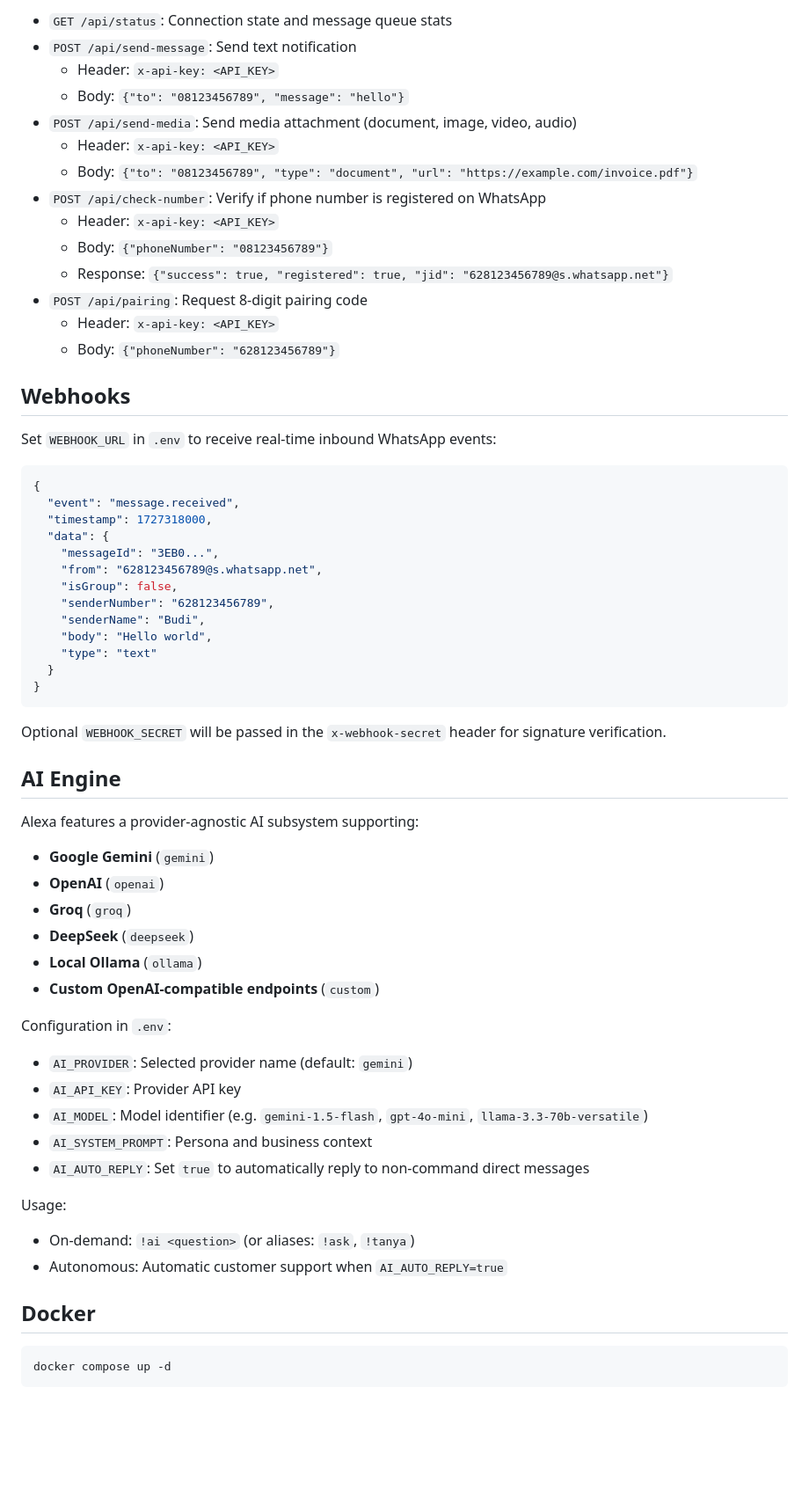
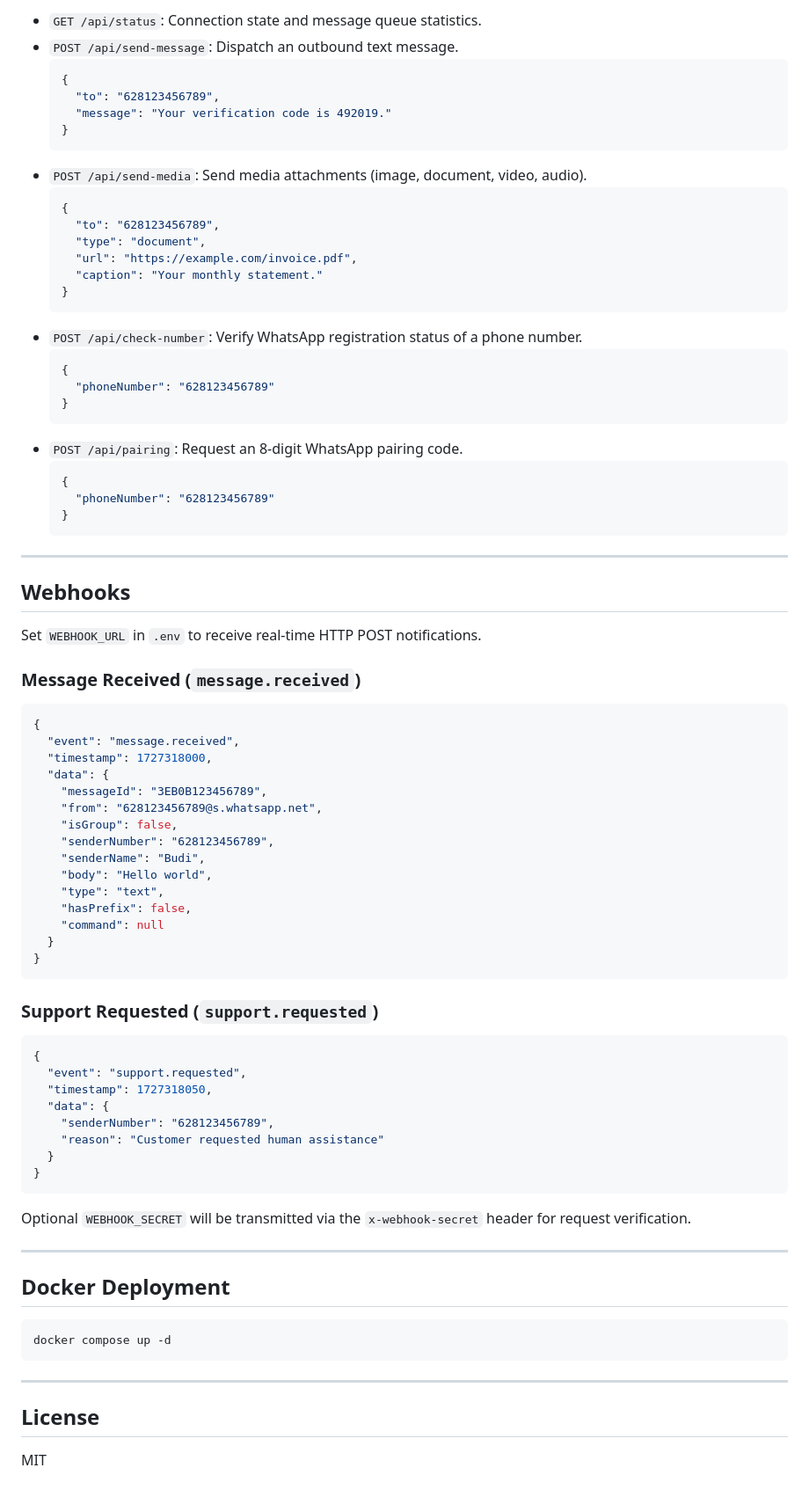
Before and after one commit to reyvanpurnama/alexa, a Markdown page: README.md, the part around one of its changes. Shown at 88% size. Drawn GitHub-style; blank space fills up the shorter version.

````diff
--- a/README.md
+++ b/README.md
@@ -81,64 +118,83 @@ Interactive Swagger documentation is available at `/docs`.
 
-- `GET /api/status`: Connection state and message queue stats
-- `POST /api/send-message`: Send text notification
-  - Header: `x-api-key: <API_KEY>`
-  - Body: `{"to": "08123456789", "message": "hello"}`
-- `POST /api/send-media`: Send media attachment (document, image, video, audio)
-  - Header: `x-api-key: <API_KEY>`
-  - Body: `{"to": "08123456789", "type": "document", "url": "https://example.com/invoice.pdf"}`
-- `POST /api/check-number`: Verify if phone number is registered on WhatsApp
-  - Header: `x-api-key: <API_KEY>`
-  - Body: `{"phoneNumber": "08123456789"}`
-  - Response: `{"success": true, "registered": true, "jid": "628123456789@s.whatsapp.net"}`
-- `POST /api/pairing`: Request 8-digit pairing code
-  - Header: `x-api-key: <API_KEY>`
-  - Body: `{"phoneNumber": "628123456789"}`
+- `GET /api/status`: Connection state and message queue statistics.
+- `POST /api/send-message`: Dispatch an outbound text message.
+  ```json
+  {
+    "to": "628123456789",
+    "message": "Your verification code is 492019."
+  }
+  ```
+- `POST /api/send-media`: Send media attachments (image, document, video, audio).
+  ```json
+  {
+    "to": "628123456789",
+    "type": "document",
+    "url": "https://example.com/invoice.pdf",
+    "caption": "Your monthly statement."
+  }
+  ```
+- `POST /api/check-number`: Verify WhatsApp registration status of a phone number.
+  ```json
+  {
+    "phoneNumber": "628123456789"
+  }
+  ```
+- `POST /api/pairing`: Request an 8-digit WhatsApp pairing code.
+  ```json
+  {
+    "phoneNumber": "628123456789"
+  }
+  ```
+
+---
 
 ## Webhooks
 
-Set `WEBHOOK_URL` in `.env` to receive real-time inbound WhatsApp events:
+Set `WEBHOOK_URL` in `.env` to receive real-time HTTP POST notifications.
 
+### Message Received (`message.received`)
 ```json
 {
   "event": "message.received",
   "timestamp": 1727318000,
   "data": {
-    "messageId": "3EB0...",
+    "messageId": "3EB0B123456789",
     "from": "628123456789@s.whatsapp.net",
     "isGroup": false,
     "senderNumber": "628123456789",
     "senderName": "Budi",
     "body": "Hello world",
-    "type": "text"
+    "type": "text",
+    "hasPrefix": false,
+    "command": null
   }
 }
 ```
 
-Optional `WEBHOOK_SECRET` will be passed in the `x-webhook-secret` header for signature verification.
+### Support Requested (`support.requested`)
+```json
+{
+  "event": "support.requested",
+  "timestamp": 1727318050,
+  "data": {
+    "senderNumber": "628123456789",
+    "reason": "Customer requested human assistance"
+  }
+}
+```
 
-## AI Engine
+Optional `WEBHOOK_SECRET` will be transmitted via the `x-webhook-secret` header for request verification.
 
-Alexa features a provider-agnostic AI subsystem supporting:
-- **Google Gemini** (`gemini`)
-- **OpenAI** (`openai`)
-- **Groq** (`groq`)
-- **DeepSeek** (`deepseek`)
-- **Local Ollama** (`ollama`)
-- **Custom OpenAI-compatible endpoints** (`custom`)
+---
 
-Configuration in `.env`:
-- `AI_PROVIDER`: Selected provider name (default: `gemini`)
-- `AI_API_KEY`: Provider API key
-- `AI_MODEL`: Model identifier (e.g. `gemini-1.5-flash`, `gpt-4o-mini`, `llama-3.3-70b-versatile`)
-- `AI_SYSTEM_PROMPT`: Persona and business context
-- `AI_AUTO_REPLY`: Set `true` to automatically reply to non-command direct messages
-
-Usage:
-- On-demand: `!ai <question>` (or aliases: `!ask`, `!tanya`)
-- Autonomous: Automatic customer support when `AI_AUTO_REPLY=true`
-
-## Docker
+## Docker Deployment
 
 ```bash
 docker compose up -d
 ```
+
+---
+
+## License
+
+MIT
````
Also changed, not shown: other parts of README.md (+74 -37 lines).
